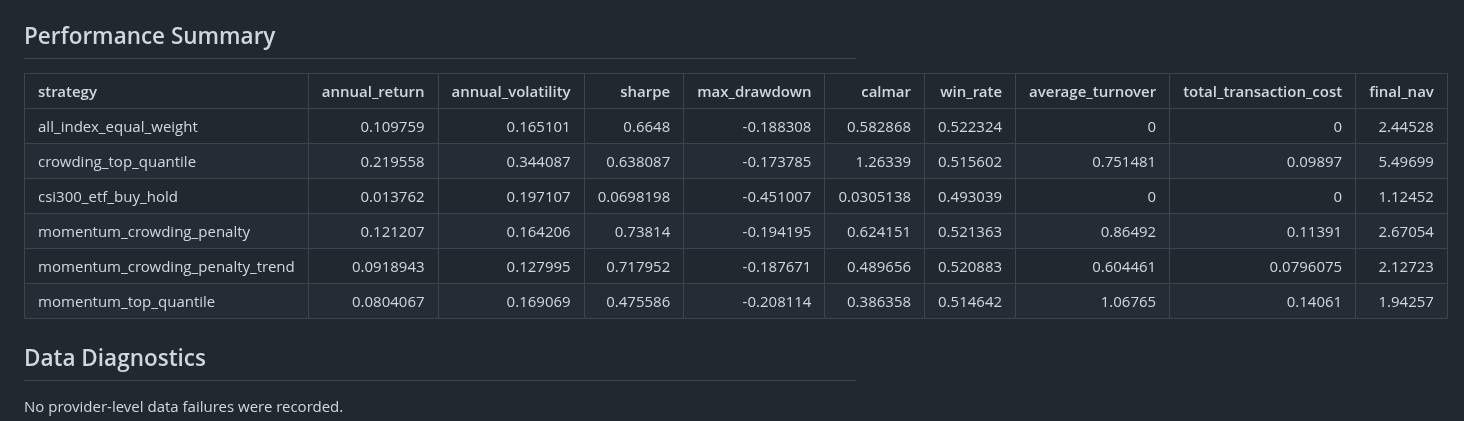
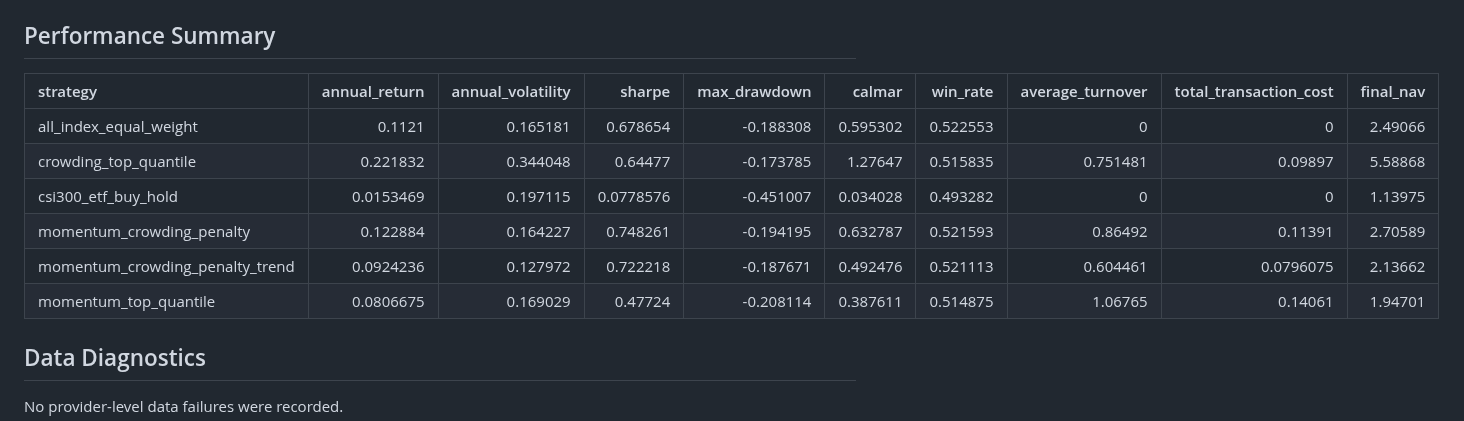
Before and after one commit to ericxuzhesheng/Trading-Crowding-Momentum-Strategy, a Markdown page: outputs/reports/backtest_report.md, the part around the change. GitHub-like rendering.

```diff
--- a/outputs/reports/backtest_report.md
+++ b/outputs/reports/backtest_report.md
@@ -4,14 +4,14 @@ This report is generated by `python run_pipeline.py --config config.yaml`.
 
 ## Performance Summary
 
-| strategy                        |   annual_return |   annual_volatility |    sharpe |   max_drawdown |    calmar |   win_rate |   average_turnover |   total_transaction_cost |   final_nav |
-|:--------------------------------|----------------:|--------------------:|----------:|---------------:|----------:|-----------:|-------------------:|-------------------------:|------------:|
-| all_index_equal_weight          |       0.109759  |            0.165101 | 0.6648    |      -0.188308 | 0.582868  |   0.522324 |           0        |                0         |     2.44528 |
-| crowding_top_quantile           |       0.219558  |            0.344087 | 0.638087  |      -0.173785 | 1.26339   |   0.515602 |           0.751481 |                0.09897   |     5.49699 |
-| csi300_etf_buy_hold             |       0.013762  |            0.197107 | 0.0698198 |      -0.451007 | 0.0305138 |   0.493039 |           0        |                0         |     1.12452 |
-| momentum_crowding_penalty       |       0.121207  |            0.164206 | 0.73814   |      -0.194195 | 0.624151  |   0.521363 |           0.86492  |                0.11391   |     2.67054 |
-| momentum_crowding_penalty_trend |       0.0918943 |            0.127995 | 0.717952  |      -0.187671 | 0.489656  |   0.520883 |           0.604461 |                0.0796075 |     2.12723 |
-| momentum_top_quantile           |       0.0804067 |            0.169069 | 0.475586  |      -0.208114 | 0.386358  |   0.514642 |           1.06765  |                0.14061   |     1.94257 |
+| strategy                        |   annual_return |   annual_volatility |    sharpe |   max_drawdown |   calmar |   win_rate |   average_turnover |   total_transaction_cost |   final_nav |
+|:--------------------------------|----------------:|--------------------:|----------:|---------------:|---------:|-----------:|-------------------:|-------------------------:|------------:|
+| all_index_equal_weight          |       0.1121    |            0.165181 | 0.678654  |      -0.188308 | 0.595302 |   0.522553 |           0        |                0         |     2.49066 |
+| crowding_top_quantile           |       0.221832  |            0.344048 | 0.64477   |      -0.173785 | 1.27647  |   0.515835 |           0.751481 |                0.09897   |     5.58868 |
+| csi300_etf_buy_hold             |       0.0153469 |            0.197115 | 0.0778576 |      -0.451007 | 0.034028 |   0.493282 |           0        |                0         |     1.13975 |
+| momentum_crowding_penalty       |       0.122884  |            0.164227 | 0.748261  |      -0.194195 | 0.632787 |   0.521593 |           0.86492  |                0.11391   |     2.70589 |
+| momentum_crowding_penalty_trend |       0.0924236 |            0.127972 | 0.722218  |      -0.187671 | 0.492476 |   0.521113 |           0.604461 |                0.0796075 |     2.13662 |
+| momentum_top_quantile           |       0.0806675 |            0.169029 | 0.47724   |      -0.208114 | 0.387611 |   0.514875 |           1.06765  |                0.14061   |     1.94701 |
 
 ## Data Diagnostics
 
```
Also changed, not shown: README.md (+19 -19 lines), outputs/figures/drawdown.png, outputs/figures/factor_ic.png, outputs/figures/monthly_return_heatmap.png, outputs/figures/nav_comparison.png, outputs/figures/yearly_returns.png, 6 other files.
